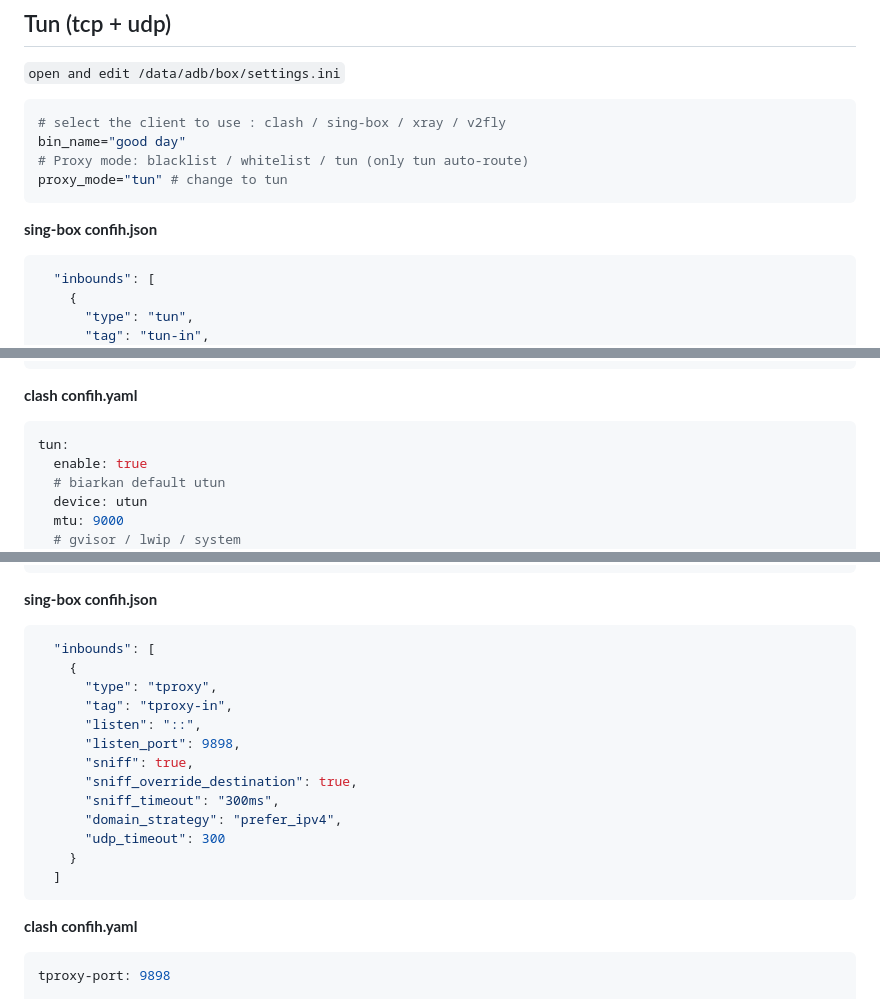
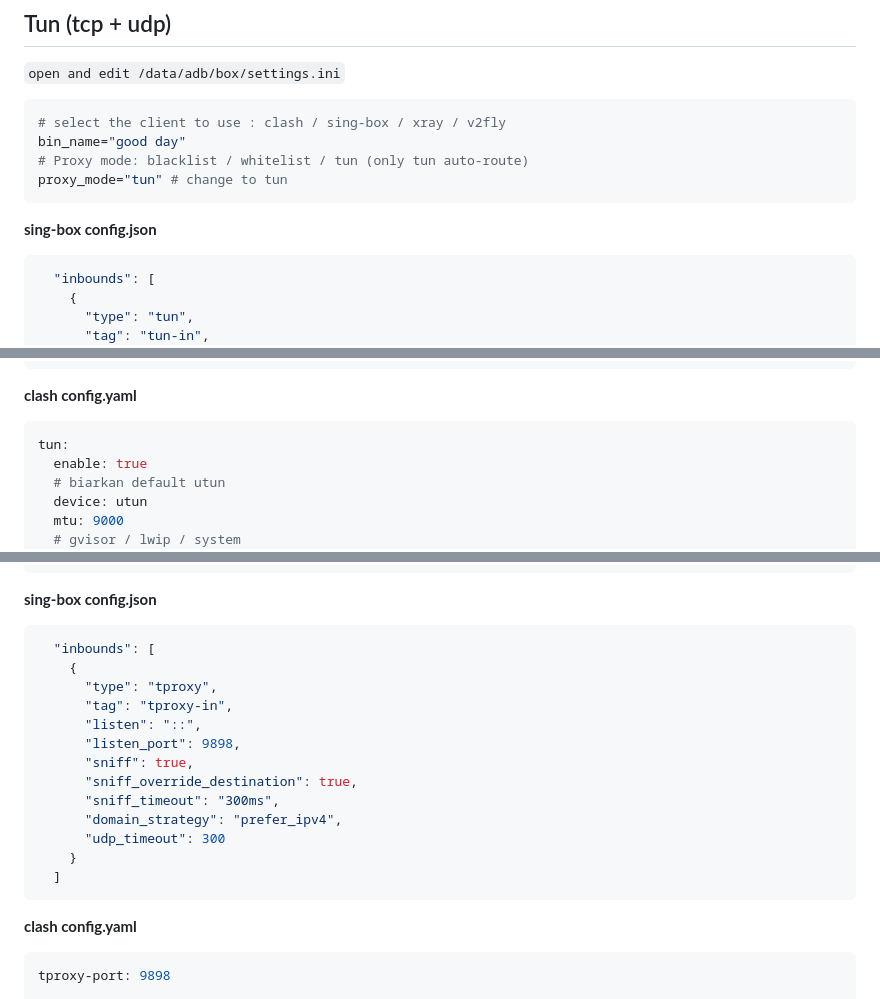
Before and after one commit to taamarin/box_for_magisk, a Markdown page: README.md, 3 parts joined by grey strips. Drawn GitHub-style.

Commit message:
fix typo readme

````diff
--- a/README.md
+++ b/README.md
@@ -28,7 +28,7 @@ bin_name="good day"
 proxy_mode="tun" # change to tun
 ```
 
-**sing-box confih.json**
+**sing-box config.json**
 ```json
   "inbounds": [
     {
@@ -60,7 +60,7 @@ proxy_mode="tun" # change to tun
   }
 ```
 
-**clash confih.yaml**
+**clash config.yaml**
 ```yaml
 tun:
   enable: true
@@ -168,7 +168,7 @@ network_mode="tproxy" # change to tproxy
 proxy_mode="blacklist"
 ```
 
-**sing-box confih.json**
+**sing-box config.json**
 ```json
   "inbounds": [
     {
@@ -185,7 +185,7 @@ proxy_mode="blacklist"
   ]
 ```
 
-**clash confih.yaml**
+**clash config.yaml**
 ```yaml
 tproxy-port: 9898
 
````
Also changed, not shown: other parts of README.md (+3 -3 lines).
